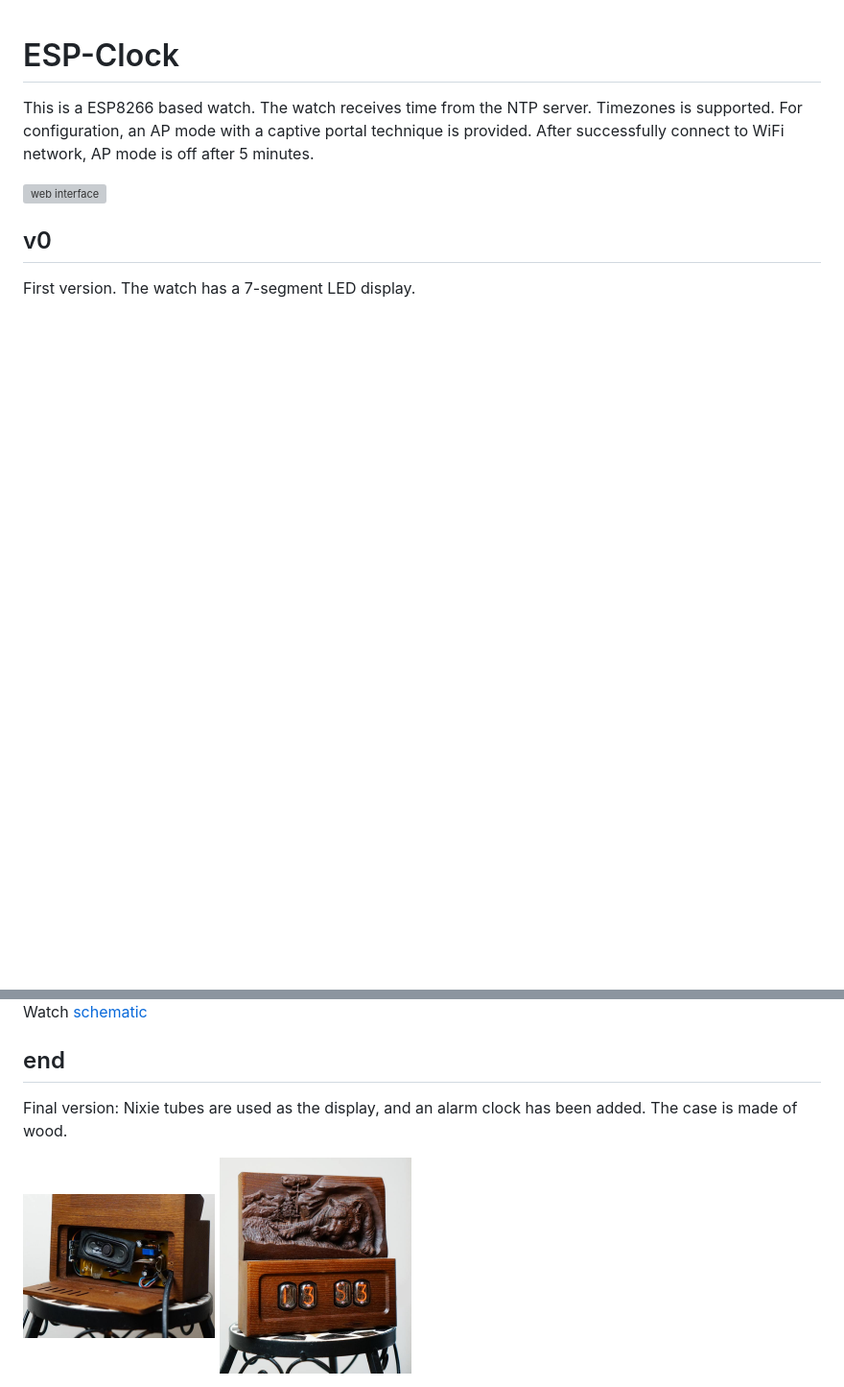
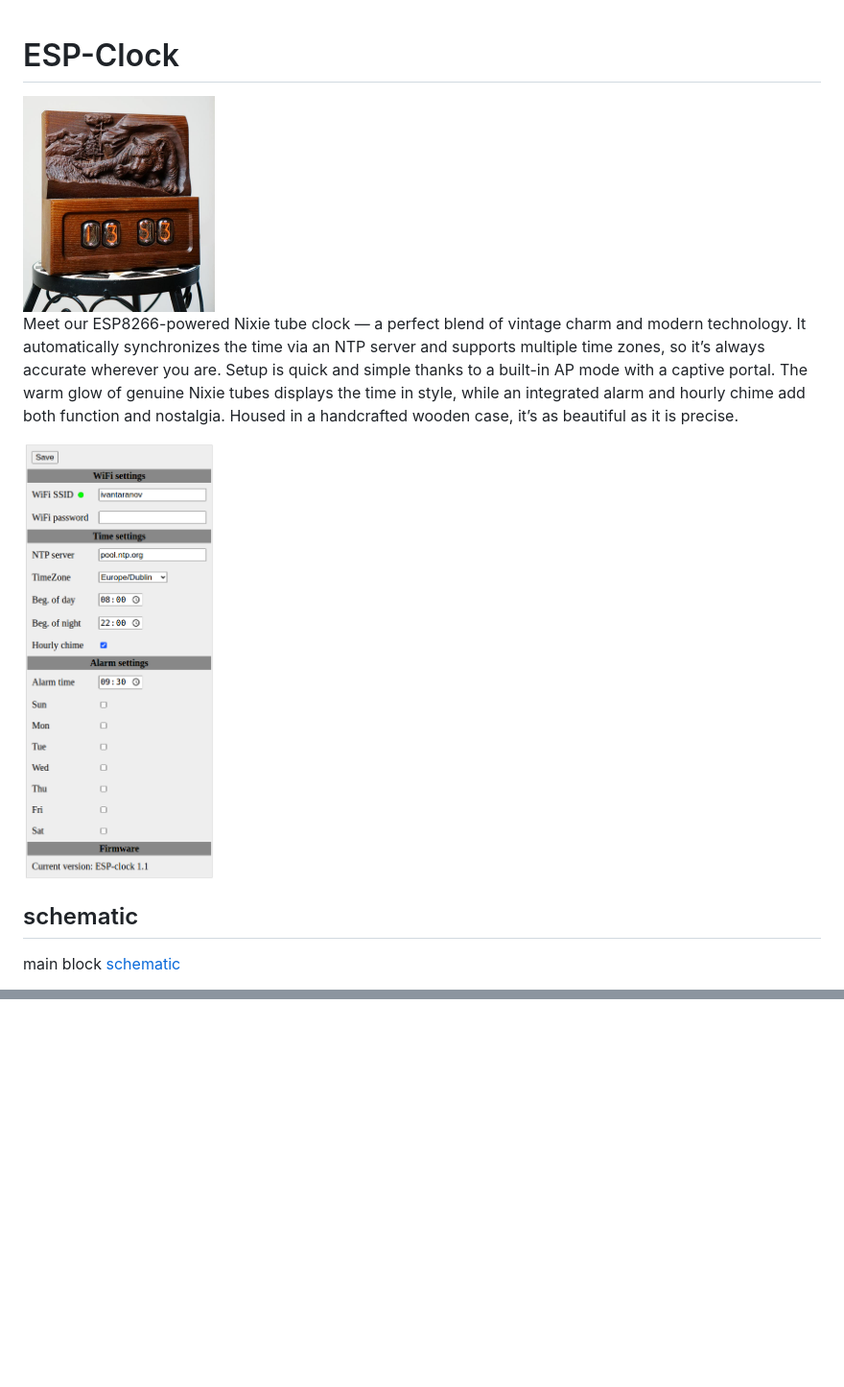
Before and after one commit to ivantaranovx/esp-clock, a Markdown page: README.md, 2 parts joined by grey strips. Shown at 96% size. Drawn GitHub-style; pictures changed too: res/back.jpg (deleted), res/webif.png (added); blank space fills up the shorter version; grey boxes are pictures that could not be loaded.

Commit message:
up

```diff
--- a/README.md
+++ b/README.md
@@ -1,9 +1,10 @@
 # ESP-Clock
+<img src="res/front.jpg" alt="front" width="200"/>
 
-This is a ESP8266 based watch. The watch receives time from the NTP server. Timezones is supported. For configuration, an AP mode with a captive portal technique is provided. After successfully connect to WiFi network, AP mode is off after 5 minutes.
+Meet our ESP8266-powered Nixie tube clock — a perfect blend of vintage charm and modern technology. It automatically synchronizes the time via an NTP server and supports multiple time zones, so it’s always accurate wherever you are. Setup is quick and simple thanks to a built-in AP mode with a captive portal. The warm glow of genuine Nixie tubes displays the time in style, while an integrated alarm and hourly chime add both function and nostalgia. Housed in a handcrafted wooden case, it’s as beautiful as it is precise.
 
-<img src="res/webif_v0.jpg" alt="web interface" width="200"/>
+<img src="res/webif.png" alt="web interface" width="200"/>
 
-## v0
-First version. The watch has a 7-segment LED display.
+## schematic
+main block [schematic](res/ESPClock-main.pdf.pdf)
 
@@ -11,9 +12,2 @@ First version. The watch has a 7-segment LED display.
 
-Watch [schematic](res/sch-v0/sch-v0.pdf)
-
-## end
-Final version: Nixie tubes are used as the display, and an alarm clock has been added. The case is made of wood.
-
-<img src="res/back.jpg" alt="back" width="200"/>
-
-<img src="res/front.jpg" alt="front" width="200"/>
+##
```
Also changed, not shown: other parts of README.md (+1 -1 lines), 8 other files.
